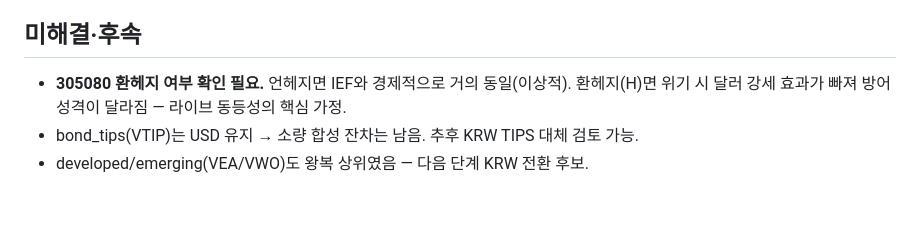
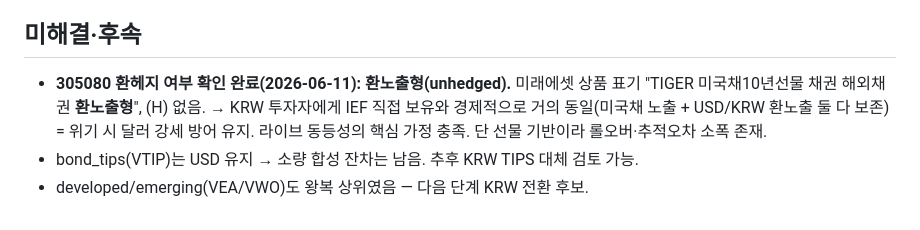
Before and after one commit to deepdaehyeon/asset_reallocation_by_claude, a Markdown page: docs/experiment_2026-06-11_bond_krw_consolidation.md, the part around the change. GitHub-like rendering.

Commit message:
docs(experiment): 305080 환노출형 확인 — IEF 경제적 동등성·달러 방어 보존
미래에셋 상품 표기상 환노출형(unhedged, (H) 없음) 확인.
KRW 투자자에게 IEF 직접 보유와 경제적 동일 → 위기 시 달러 강세 방어 유지.

Co-Authored-By: Claude Opus 4.7 <noreply@anthropic.com>

```diff
--- a/docs/experiment_2026-06-11_bond_krw_consolidation.md
+++ b/docs/experiment_2026-06-11_bond_krw_consolidation.md
@@ -53,7 +53,9 @@
 
 ## 미해결·후속
 
-- **305080 환헤지 여부 확인 필요.** 언헤지면 IEF와 경제적으로 거의 동일(이상적).
-  환헤지(H)면 위기 시 달러 강세 효과가 빠져 방어 성격이 달라짐 — 라이브 동등성의 핵심 가정.
+- **305080 환헤지 여부 확인 완료(2026-06-11): 환노출형(unhedged).** 미래에셋 상품 표기
+  "TIGER 미국채10년선물 채권 해외채권 **환노출형**", (H) 없음. → KRW 투자자에게 IEF 직접
+  보유와 경제적으로 거의 동일(미국채 노출 + USD/KRW 환노출 둘 다 보존) = 위기 시 달러 강세
+  방어 유지. 라이브 동등성의 핵심 가정 충족. 단 선물 기반이라 롤오버·추적오차 소폭 존재.
 - bond_tips(VTIP)는 USD 유지 → 소량 합성 잔차는 남음. 추후 KRW TIPS 대체 검토 가능.
 - developed/emerging(VEA/VWO)도 왕복 상위였음 — 다음 단계 KRW 전환 후보.
```
